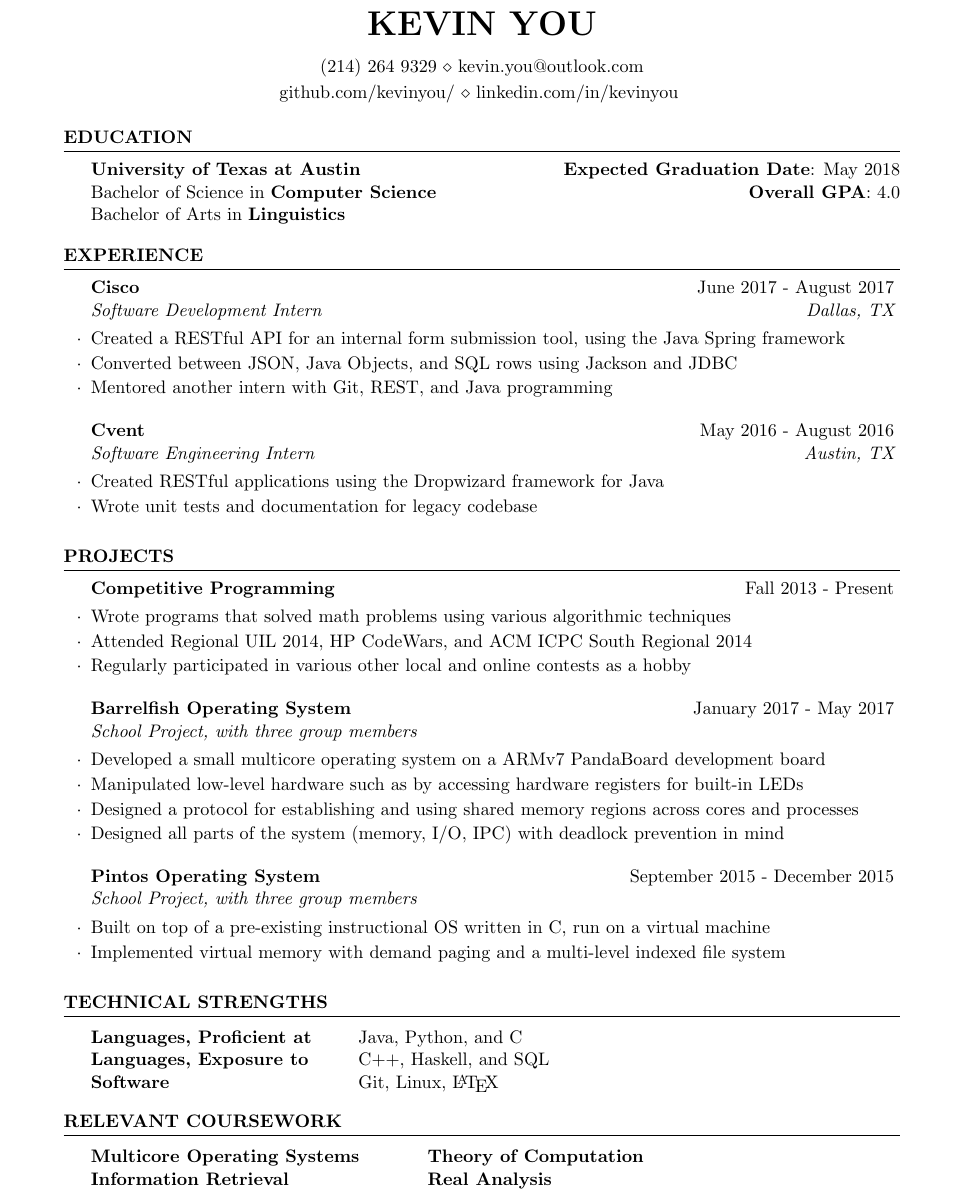
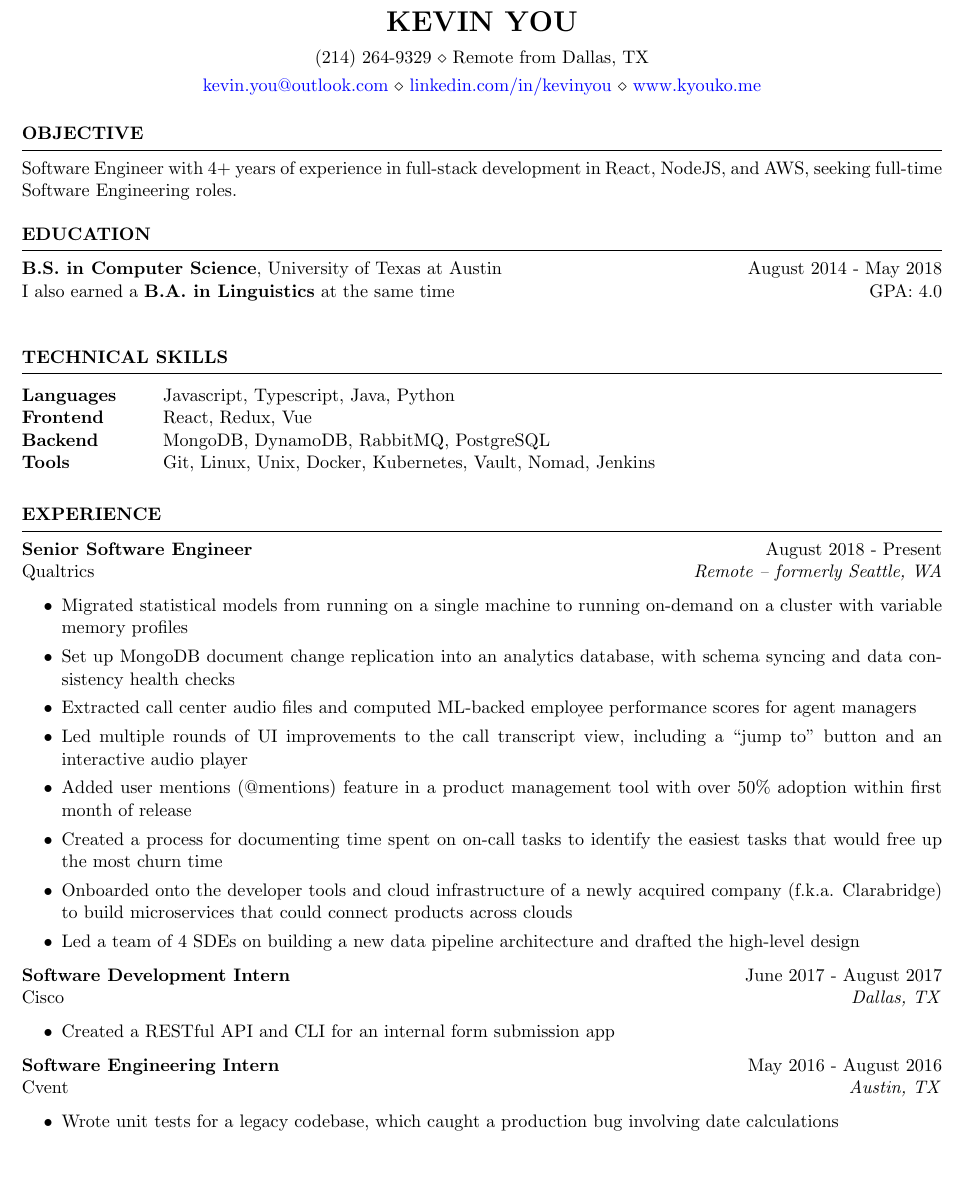
Before and after one commit to kevinyou/kevinyou.github.io, a LaTeX CV (resume/old-latex-resume/resume.tex, which reads resume/old-latex-resume/resume.cls): part of the page, cut so that both start at the same text, the shorter picture padded with empty space. Compiled offline with pdfLaTeX.

Commit message:
2022 Back to LaTeX woo

```diff
--- a/resume/old-latex-resume/resume.cls
+++ b/resume/old-latex-resume/resume.cls
@@ -25,6 +25,14 @@
 \usepackage[parfill]{parskip} % Remove paragraph indentation
 \usepackage{array} % Required for boldface (\bf and \bfseries) tabular columns
 \usepackage{ifthen} % Required for ifthenelse statements
+
+\usepackage{hyperref}
+\hypersetup{
+    colorlinks=true,
+    linkcolor=blue,
+    filecolor=magenta,
+    urlcolor=blue,
+}
 
 \pagestyle{empty} % Suppress page numbers
 
@@ -95,11 +103,11 @@
 % Defines the rSection environment for the large sections within the CV
 \newenvironment{rSection}[1]{ % 1 input argument - section name
   \sectionskip
-  \MakeUppercase{\bf #1} % Section title
+  \MakeUppercase{{\bf #1}} % Section title
   \sectionlineskip
   \hrule % Horizontal line
   \begin{list}{}{ % List for each individual item in the section
-    \setlength{\leftmargin}{1.5em} % Margin within the section
+    \setlength{\leftmargin}{0em} % Margin within the section
   }
   \item[]
 }{
@@ -124,8 +132,8 @@
 }
 
 % The below commands define the whitespace after certain things in the document - they can be \smallskip, \medskip or \bigskip
-\def\namesize{\huge} % Size of the name at the top of the document
+\def\namesize{\LARGE} % Size of the name at the top of the document
 \def\addressskip{\smallskip} % The space between the two address (or phone/email) lines
 \def\sectionlineskip{\medskip} % The space above the horizontal line for each section
-\def\nameskip{\bigskip} % The space after your name at the top
+\def\nameskip{\medskip} % The space after your name at the top
 \def\sectionskip{\medskip} % The space after the heading section
--- a/resume/old-latex-resume/resume.tex
+++ b/resume/old-latex-resume/resume.tex
@@ -1,204 +1,73 @@
-%%%%%%%%%%%%%%%%%%%%%%%%%%%%%%%%%%%%%%%%%
-% Medium Length Professional CV
-% LaTeX Template
-% Version 2.0 (8/5/13)
-%
-% This template has been downloaded from:
-% http://www.LaTeXTemplates.com
-%
-% Original author:
-% Trey Hunner (http://www.treyhunner.com/)
-%
-% Important note:
-% This template requires the resume.cls file to be in the same directory as the
-% .tex file. The resume.cls file provides the resume style used for structuring the
-% document.
-%
-%%%%%%%%%%%%%%%%%%%%%%%%%%%%%%%%%%%%%%%%%
-
-% LAST EDITED: 9/8/15
-
-%----------------------------------------------------------------------------------------
-%	PACKAGES AND OTHER DOCUMENT CONFIGURATIONS
-%----------------------------------------------------------------------------------------
-
 \documentclass{resume} % Use the custom resume.cls style
 
-\usepackage[left=0.75in,top=0.6in,right=0.75in,bottom=0.6in]{geometry} % Document margins
-
-\name{Kevin You} % Your name
-% \address{123 Broadway \\ City, State 12345} % Your address
-% \address{123 Pleasant Lane \\ City, State 12345} % Your secondary addess (optional)
-\address{(214)~264~9329 \\ kevin.you@outlook.com} % Your phone number and email
-\address{github.com/kevinyou/ \\ linkedin.com/in/kevinyou } % Github
+\usepackage[left=0.4 in,top=0.4in,right=0.4 in,bottom=0.4in]{geometry} % Document margins
+\newcommand{\tab}[1]{\hspace{.2667\textwidth}\rlap{#1}}
+\newcommand{\itab}[1]{\hspace{0em}\rlap{#1}}
+\name{Kevin You}
+\address{(214) 264-9329 \\ Remote from Dallas, TX}
+\address{\href{mailto:kevin.you@outlook.com}{kevin.you@outlook.com} \\ \href{https://linkedin.com/in/kevinyou}{linkedin.com/in/kevinyou} \\
+\href{www.kyouko.me}{www.kyouko.me}}
 
 \begin{document}
 
-%----------------------------------------------------------------------------------------
-%	EDUCATION SECTION
-%----------------------------------------------------------------------------------------
+\begin{rSection}{OBJECTIVE}
+
+{Software Engineer with 4+ years of experience in full-stack development in React, NodeJS, and AWS, seeking full-time Software Engineering roles.}
+
+\end{rSection}
 
 \begin{rSection}{Education}
 
-    {\bf University of Texas at Austin} \hfill {\textbf{Expected Graduation Date}: May 2018} \\
-    Bachelor of Science in \textbf{Computer Science} \hfill \textbf{Overall GPA}: 4.0 \\
-Bachelor of Arts in \textbf{Linguistics}
+{\bf B.S. in Computer Science}, University of Texas at Austin \hfill {August 2014 - May 2018}\\
+I also earned a {\bf B.A. in Linguistics} at the same time \hfill {GPA: 4.0}\\
 \end{rSection}
 
-%----------------------------------------------------------------------------------------
-%	EXPERIENCE SECTION
-%----------------------------------------------------------------------------------------
+\begin{rSection}{TECHNICAL SKILLS}
 
-\begin{rSection}{Experience}
-
-\begin{rSubsection}{Cisco}{June 2017 - August 2017}{Software Development Intern}{Dallas, TX}
-\item Created a RESTful API for an internal form submission tool, using the Java Spring framework
-\item Converted between JSON, Java Objects, and SQL rows using Jackson and JDBC
-\item Mentored another intern with Git, REST, and Java programming
-% \item Built command line and web interfaces with user experience as a top priority
-\end{rSubsection}
-
-\begin{rSubsection}{Cvent}{May 2016 - August 2016}{Software Engineering Intern}{Austin, TX}
-\item Created RESTful applications using the Dropwizard framework for Java
-\item Wrote unit tests and documentation for legacy codebase
-\end{rSubsection}
-
-\end{rSection}
-%------------------------------------------------
-
-\begin{rSection}{Projects}
-
-\begin{rSubsection}{Competitive Programming}{Fall 2013 - Present}{}{}
-\item Wrote programs that solved math problems using various algorithmic techniques
-\item Attended Regional UIL 2014, HP CodeWars, and ACM ICPC South Regional 2014
-\item Regularly participated in various other local and online contests as a hobby
-\end{rSubsection}
-
-\begin{rSubsection}{Barrelfish Operating System}{January 2017 - May 2017}{School Project, with three group members}{}
-    \item Developed a small multicore operating system on a ARMv7 PandaBoard development board
-    \item Manipulated low-level hardware such as by accessing hardware registers for built-in LEDs
-    \item Designed a protocol for establishing and using shared memory regions across cores and processes
-    \item Designed all parts of the system (memory, I/O, IPC) with deadlock prevention in mind
-\end{rSubsection}
-
-%------------------------------------------------
-
-\begin{rSubsection}{Pintos Operating System}{September 2015 - December 2015}{School Project, with three group members}{}
-	\item Built on top of a pre-existing instructional OS written in C, run on a virtual machine
-	\item Implemented virtual memory with demand paging and a multi-level indexed file system
-\end{rSubsection}
-%------------------------------------------------
-
-
-\iffalse
-\begin{rSubsection}{Shirt Exchange}{June - July 2016}{Personal Project}{}
-\item Set up a home server on a Raspberry Pi
-\item Created a simple CRUD application using Python Flask and SQLite
-\end{rSubsection}
-
-%------------------------------------------------
-\begin{rSubsection}{Twister}{May 2014}{Android Game, group of two}{}
-	\item Used Java and the Android SDK to develop a simple mobile game
-\end{rSubsection}
-%------------------------------------------------
-\fi
+\begin{tabular}{ @{} >{\bfseries}l @{\hspace{6ex}} l }
+Languages & Javascript, Typescript, Java, Python \\
+Frontend & React, Redux, Vue \\
+Backend & MongoDB, DynamoDB, RabbitMQ, PostgreSQL\\
+Tools & Git, Linux, Unix, Docker, Kubernetes, Vault, Nomad, Jenkins
+\end{tabular}\\
 
 \end{rSection}
 
+\begin{rSection}{EXPERIENCE}
 
+\textbf{Senior Software Engineer} \hfill August 2018 - Present\\
+Qualtrics \hfill \textit{Remote -- formerly Seattle, WA}
+ \begin{itemize}
+    \itemsep -3pt {}
+\item Migrated statistical models from running on a single machine to running on-demand on a cluster with variable memory profiles
+\item Set up MongoDB document change replication into an analytics database, with schema syncing and data consistency health checks
+\item Extracted call center audio files and computed ML-backed employee performance scores for agent managers
+\item Led multiple rounds of UI improvements to the call transcript view, including a “jump to” button and an interactive audio player
+\item Added user mentions (@mentions) feature in a product management tool with over 50\% adoption within first month of release
+\item Created a process for documenting time spent on on-call tasks to identify the easiest tasks that would free up the most churn time
+\item Onboarded onto the developer tools and cloud infrastructure of a newly acquired company (f.k.a. Clarabridge) to build microservices that could connect products across clouds
+\item Led a team of 4 SDEs on building a new data pipeline architecture and drafted the high-level design
+ \end{itemize}
+
+\textbf{Software Development Intern} \hfill June 2017 - August 2017\\
+Cisco \hfill \textit{Dallas, TX}
+ \begin{itemize}
+     \item Created a RESTful API and CLI for an internal form submission app
+ \end{itemize}
+
+ \textbf{Software Engineering Intern} \hfill May 2016 - August 2016\\
+Cvent \hfill \textit{Austin, TX}
+ \begin{itemize}
+     \item Wrote unit tests for a legacy codebase, which caught a production bug involving date calculations
+ \end{itemize}
+
+\end{rSection}
 
 \iffalse
-%----------------------------------------------------------------------------------------
-%	WORK EXPERIENCE SECTION
-%----------------------------------------------------------------------------------------
-
-\begin{rSection}{Experience}
-
-\begin{rSubsection}{ACME, Inc}{October 2010 - Present}{Web Developer}{Palo Alto, CA}
-\item Lorem ipsum dolor sit amet, consectetur adipiscing elit. Donec a diam lectus.
-\item Donec et mollis dolor. Praesent et diam eget libero Adobe Coldfusion egestas mattis sit amet vitae augue.
-\item Nam tincidunt congue enim, ut porta lorem Microsoft SQL lacinia consectetur.
-\item Donec ut libero sed arcu vehicula ultricies a non tortor. Lorem ipsum dolor sit amet, consectetur adipiscing elit.
-\item Pellentesque auctor nisi id magna consequat JavaScript sagittis.
-\item Aliquam at massa ipsum. Quisque bash bibendum purus convallis nulla ultrices ultricies.
-\end{rSubsection}
-
-%------------------------------------------------
-
-\begin{rSubsection}{AJAX Hosting}{December 2009 - October 2010}{Lead Developer}{Austin, TX}
-\item Aenean ut gravida lorem. Ut turpis felis, Perl pulvinar a semper sed, adipiscing id dolor.
-\item Curabitur dapibus enim sit amet elit pharetra tincidunt website feugiat nisl imperdiet. Ut convallis AJAX libero in urna ultrices accumsan.
-\item Cum sociis natoque penatibus et magnis dis MySQL parturient montes, nascetur ridiculus mus.
-\item In rutrum accumsan ultricies. Mauris vitae nisi at sem facilisis semper ac in est.
-\item Nullam cursus suscipit nisi, et ultrices justo sodales nec. Fusce venenatis facilisis lectus ac semper.
-\end{rSubsection}
-
-%------------------------------------------------
-
-\begin{rSubsection}{TinySoft}{January 2008 - April 2010}{Web Designer \& Developer}{Gainesville, GA}
-\item Vivamus PostgreSQL fermentum semper porta. Nunc diam velit PHP, adipiscing ut tristique vitae
-\item Maecenas convallis ullamcorper ultricies stylesheets.
-\item Quisque mi metus, unit tests CSS ornare sit amet fermentum et, tincidunt et orci.
-\item Curabitur venenatis pulvinar tellus gravida ornare. Sed et erat faucibus nunc euismod ultricies ut id
-\end{rSubsection}
-
+\begin{rSection}{PROJECTS}
+\vspace{-1.25em}
+\item \textbf{Short Project Title.} {Build a project that does something and had quantified success using A, B, and C. This project's description spans two lines and also won an award.}
 \end{rSection}
 \fi
 
-%----------------------------------------------------------------------------------------
-%	TECHNICAL STRENGTHS SECTION
-%----------------------------------------------------------------------------------------
-
-\begin{rSection}{Technical Strengths}
-
-\begin{tabular}{ @{} >{\bfseries}l @{\hspace{6ex}} l }
-Languages, Proficient at & Java, Python, and C \\
-Languages, Exposure to & C++, Haskell, and SQL \\
-    Software & Git, Linux, \LaTeX
-\end{tabular}
-
-\end{rSection}
-\iffalse
-\begin{rSection}{Organizations}
-
-\begin{tabular}{ @{} >{\bfseries}l @{\hspace{6ex}} l }
-Undergraduate Linguistics Society & Vice President and Tutoring Chair \\
-UT Math Club  & Member \\
-\end{tabular}
-
-\end{rSection}
-\begin{rSection}{Awards}
-
-\begin{tabular}{ @{} >{\bfseries}l @{\hspace{6ex}} l }
-Recipient of Longhorn Guaranty Scholarship & Fall 2014 - Spring 2018 \\
-Recipient of Tracor/Frank McBee, Jr. Scholarship & Fall 2015 - Spring 2016 \\
-College of Liberal Arts Dean's Honor List & Spring 2015 - Spring 2016 \\
-\end{tabular}
-\end{rSection}
-\fi
-
-
-\begin{rSection}{Relevant Coursework}
-
-	\begin{tabular}{ @{} >{\bfseries}l >{\bfseries\hspace{6ex}}l}
-		Multicore Operating Systems & Theory of Computation \\
-        Information Retrieval & Real Analysis \\
-	\end{tabular}
-
-\end{rSection}
-
-
-
-%----------------------------------------------------------------------------------------
-%	EXAMPLE SECTION
-%----------------------------------------------------------------------------------------
-
-%\begin{rSection}{Section Name}
-
-%Section content\ldots
-
-%\end{rSection}
-
-%----------------------------------------------------------------------------------------
-
 \end{document}
```
Also changed, not shown: resume/README.md, resume/old-latex-resume/resume.pdf (deleted).
